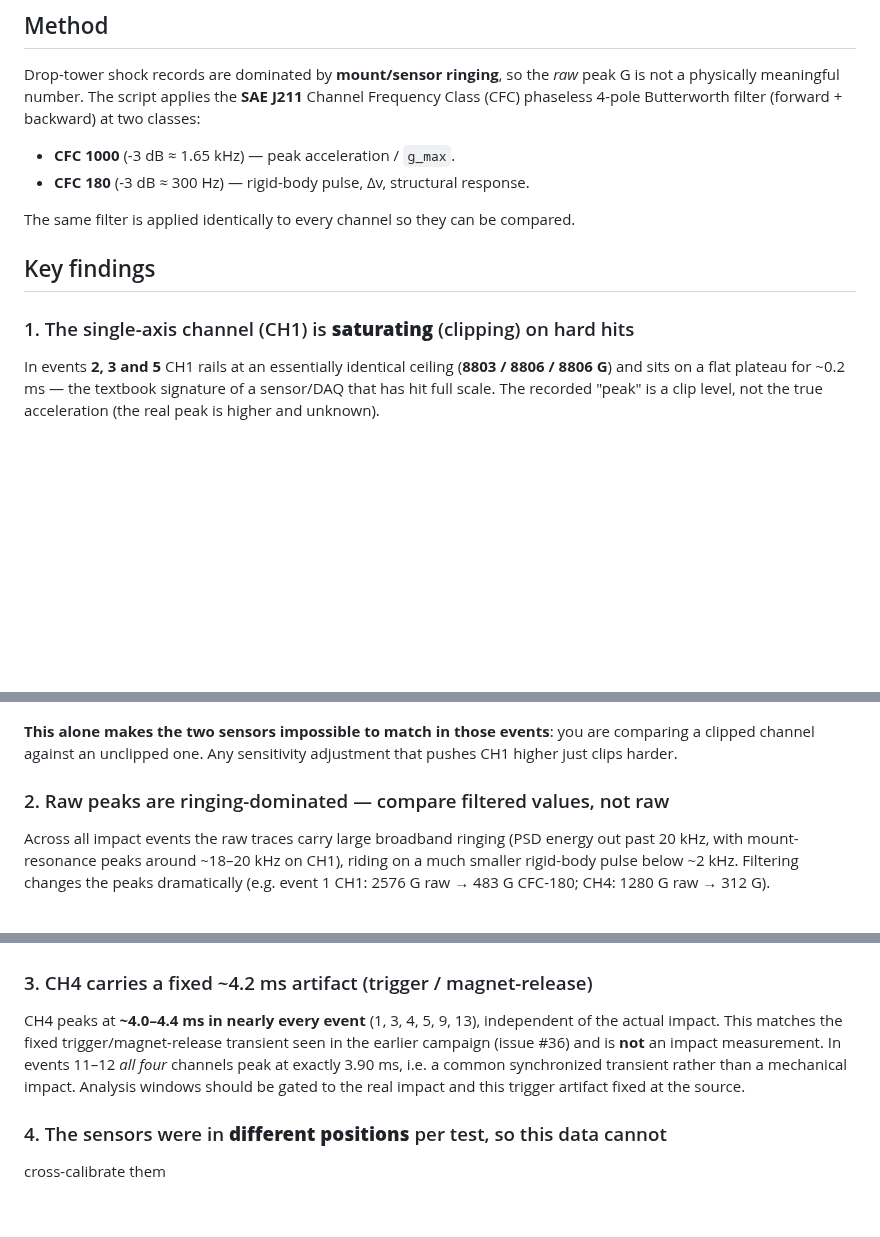
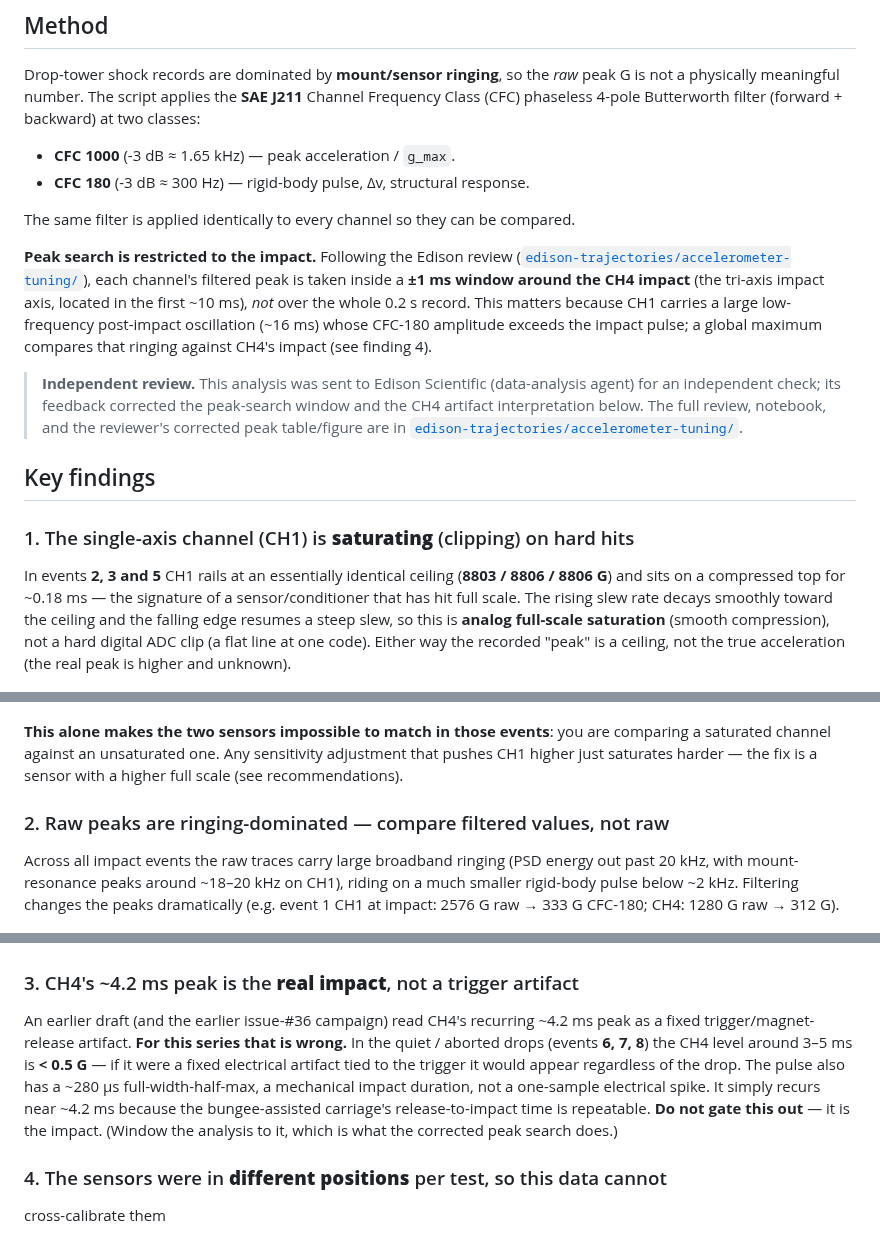
Before and after one commit to vertical-cloud-lab/tensegrity-optimization, a Markdown page: docs/accelerometer-tuning-analysis.md, 3 parts joined by grey strips. GitHub-like rendering; blank space fills up the shorter version.

```diff
--- a/docs/accelerometer-tuning-analysis.md
+++ b/docs/accelerometer-tuning-analysis.md
@@ -43,38 +43,60 @@ peak G is not a physically meaningful number. The script applies the
 
 The same filter is applied identically to every channel so they can be compared.
 
+**Peak search is restricted to the impact.** Following the Edison review
+([`edison-trajectories/accelerometer-tuning/`](../edison-trajectories/accelerometer-tuning/accelerometer-tuning-015f36e1-0a1c-4aed-a9a3-1d1924983c4a.md)),
+each channel's filtered peak is taken inside a **±1 ms window around the CH4
+impact** (the tri-axis impact axis, located in the first ~10 ms), *not* over the
+whole 0.2 s record. This matters because CH1 carries a large low-frequency
+post-impact oscillation (~16 ms) whose CFC-180 amplitude exceeds the impact pulse;
+a global maximum compares that ringing against CH4's impact (see finding 4).
+
+> **Independent review.** This analysis was sent to Edison Scientific (data-analysis
+> agent) for an independent check; its feedback corrected the peak-search window
+> and the CH4 artifact interpretation below. The full review, notebook, and the
+> reviewer's corrected peak table/figure are in
+> [`edison-trajectories/accelerometer-tuning/`](../edison-trajectories/accelerometer-tuning/).
+
 ## Key findings
 
 ### 1. The single-axis channel (CH1) is **saturating** (clipping) on hard hits
 
 In events **2, 3 and 5** CH1 rails at an essentially identical ceiling
-(**8803 / 8806 / 8806 G**) and sits on a flat plateau for ~0.2 ms — the textbook
-signature of a sensor/DAQ that has hit full scale. The recorded "peak" is a clip
-level, not the true acceleration (the real peak is higher and unknown).
+(**8803 / 8806 / 8806 G**) and sits on a compressed top for ~0.18 ms — the
+signature of a sensor/conditioner that has hit full scale. The rising slew rate
+decays smoothly toward the ceiling and the falling edge resumes a steep slew, so
+this is **analog full-scale saturation** (smooth compression), not a hard digital
+ADC clip (a flat line at one code). Either way the recorded "peak" is a ceiling,
+not the true acceleration (the real peak is higher and unknown).
 
 ![CH1 saturation](figures/accelerometer-tuning/ch1_saturation.png)
 
 **This alone makes the two sensors impossible to match in those events**: you are
-comparing a clipped channel against an unclipped one. Any sensitivity adjustment
-that pushes CH1 higher just clips harder.
+comparing a saturated channel against an unsaturated one. Any sensitivity
+adjustment that pushes CH1 higher just saturates harder — the fix is a sensor with
+a higher full scale (see recommendations).
 
 ### 2. Raw peaks are ringing-dominated — compare filtered values, not raw
 
 Across all impact events the raw traces carry large broadband ringing (PSD energy
 out past 20 kHz, with mount-resonance peaks around ~18–20 kHz on CH1), riding on a
 much smaller rigid-body pulse below ~2 kHz. Filtering changes the peaks
-dramatically (e.g. event 1 CH1: 2576 G raw → 483 G CFC-180; CH4: 1280 G raw → 312 G).
+dramatically (e.g. event 1 CH1 at impact: 2576 G raw → 333 G CFC-180; CH4: 1280 G
+raw → 312 G).
 
 ![PSD of impact events](figures/accelerometer-tuning/psd_impact_events.png)
 
-### 3. CH4 carries a fixed ~4.2 ms artifact (trigger / magnet-release)
+### 3. CH4's ~4.2 ms peak is the **real impact**, not a trigger artifact
 
-CH4 peaks at **~4.0–4.4 ms in nearly every event** (1, 3, 4, 5, 9, 13), independent
-of the actual impact. This matches the fixed trigger/magnet-release transient seen
-in the earlier campaign (issue #36) and is **not** an impact measurement. In events
-11–12 *all four* channels peak at exactly 3.90 ms, i.e. a common synchronized
-transient rather than a mechanical impact. Analysis windows should be gated to the
-real impact and this trigger artifact fixed at the source.
+An earlier draft (and the earlier issue-#36 campaign) read CH4's recurring ~4.2 ms
+peak as a fixed trigger/magnet-release artifact. **For this series that is wrong.**
+In the quiet / aborted drops (events **6, 7, 8**) the CH4 level around 3–5 ms is
+**< 0.5 G** — if it were a fixed electrical artifact tied to the trigger it would
+appear regardless of the drop. The pulse also has a ~280 µs full-width-half-max,
+a mechanical impact duration, not a one-sample electrical spike. It simply recurs
+near ~4.2 ms because the bungee-assisted carriage's release-to-impact time is
+repeatable. **Do not gate this out** — it is the impact. (Window the analysis to
+it, which is what the corrected peak search does.)
 
 ### 4. The sensors were in **different positions** per test, so this data cannot
 cross-calibrate them
```
Also changed, not shown: other parts of docs/accelerometer-tuning-analysis.md (+46 -23 lines), docs/figures/accelerometer-tuning/ch1_ch4_alignment.png (added), docs/figures/accelerometer-tuning/peak_comparison_ch1_ch4.png, 4 other files.
